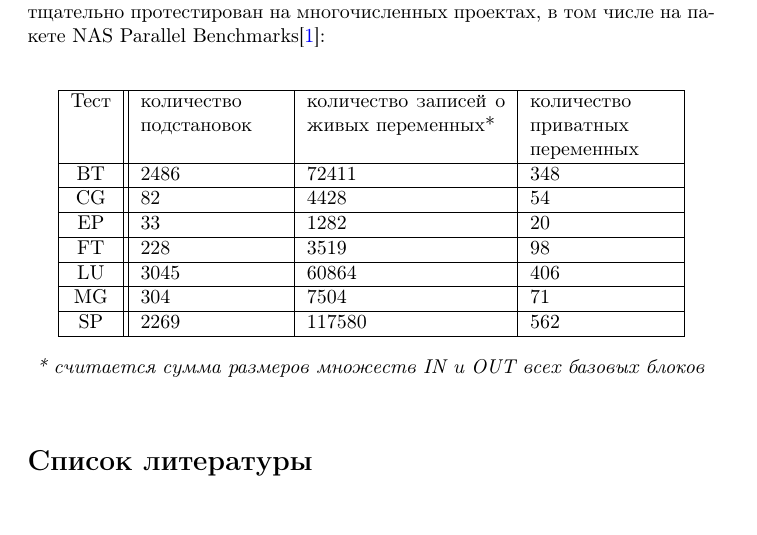
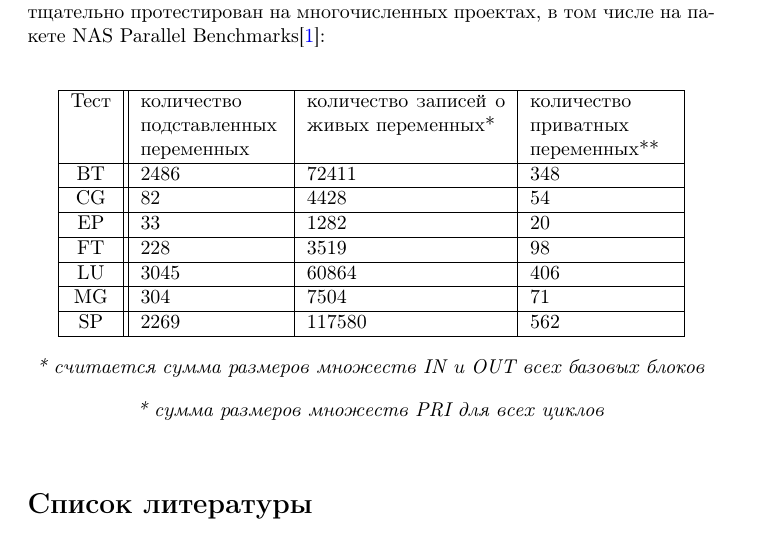
Before and after one commit to amuShtein/coursework, a LaTeX document (main.tex): part of page 9 of 9, cut so that both start at the same text. Compiled offline with pdfLaTeX.

Commit message:
alter benchmark table

```diff
--- a/main.tex
+++ b/main.tex
@@ -396,7 +396,7 @@ PRI_{last}(L) = \{\ x\ |\ x \in PRI^+(L): x\ \text{жива на выходе и
     \centering
 \begin{tabular}{ | c || p{2.5cm} | p{3.5cm} | p{2.5cm} |  }
  \hline
- Тест& количество подстановок & количество записей о живых переменных* &количество приватных переменных\\
+ Тест& количество подставленных переменных & количество записей о живых переменных* &количество приватных переменных**\\
  \hline
  BT & 2486 & 72411 & 348 \\
  \hline
@@ -414,6 +414,7 @@ SP & 2269 & 117580 & 562 \\
  \hline
 \end{tabular}
 \caption*{\textit{* считается сумма размеров множеств IN и OUT всех базовых блоков }}
+\caption*{\textit{* сумма размеров множеств PRI для всех циклов }}
 \end{table}
 
 
```
Also changed, not shown: main.pdf.
